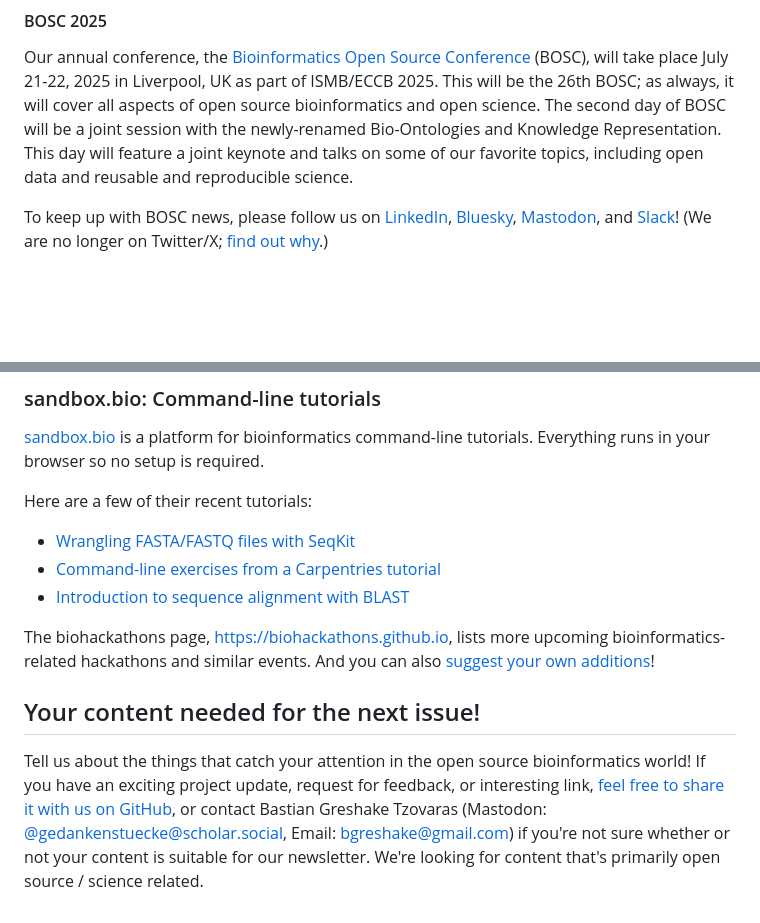
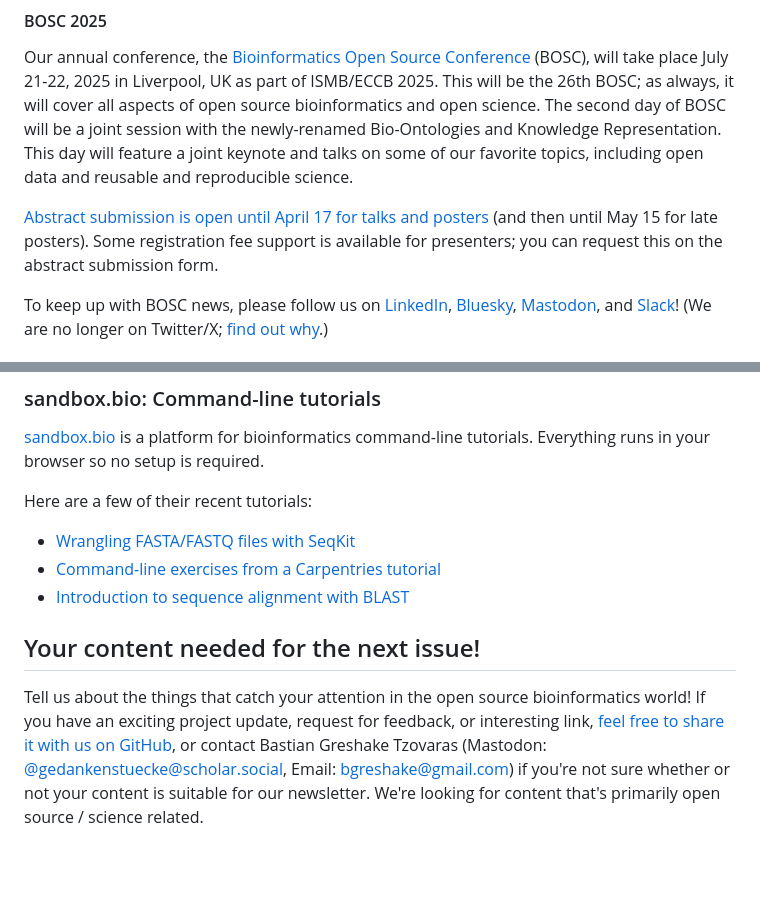
Before and after one commit to OBF/newsletter, a Markdown page: newsletters/2025-02.md, 2 parts joined by grey strips. Drawn GitHub-style; blank space fills up the shorter version.

```diff
--- a/newsletters/2025-02.md
+++ b/newsletters/2025-02.md
@@ -21,6 +21,8 @@ In longer form:
 Our annual conference, the [Bioinformatics Open Source Conference](https://www.open-bio.org/events/bosc-2025/) (BOSC), will take place July 21-22, 2025 in Liverpool, UK as part of ISMB/ECCB 2025. This will be the 26th BOSC; as always, it will cover all aspects of open source bioinformatics and open science.
 The second day of BOSC will be a joint session with the newly-renamed Bio-Ontologies and Knowledge Representation.
 This day will feature a joint keynote and talks on some of our favorite topics, including open data and reusable and reproducible science.
+
+[Abstract submission is open until April 17 for talks and posters](https://www.open-bio.org/events/bosc-2025/submit/) (and then until May 15 for late posters). Some registration fee support is available for presenters; you can request this on the abstract submission form.
 
 To keep up with BOSC news, please follow us on [LinkedIn](https://www.linkedin.com/groups/14344023/), [Bluesky](https://bsky.app/profile/bosc.bsky.social), [Mastodon](https://genomic.social/@BOSC), and [Slack](https://join.slack.com/t/obf-bosc/shared_invite/zt-n5ur1gsj-z2C~69_4lYTFPg5tbWA8Ew)! (We are no longer on Twitter/X; [find out why](https://www.open-bio.org/2023/11/20/leaving-x/).)
 
@@ -49,9 +51,6 @@ Here are a few of their recent tutorials:
 * [Command-line exercises from a Carpentries tutorial](https://sandbox.bio/tutorials/carpentries-shell-novice)
 * [Introduction to sequence alignment with BLAST](https://sandbox.bio/tutorials/blast-intro)
 
-
-The biohackathons page, [https://biohackathons.github.io](https://biohackathons.github.io), lists more upcoming bioinformatics-related hackathons and similar events. And you can also [suggest your own additions](https://github.com/biohackathons/biohackathons.github.io/issues)!
-
 ## Your content needed for the next issue!
 
 Tell us about the things that catch your attention in the open source bioinformatics world!
```
Also changed, not shown: other parts of newsletters/2025-02.md (+1 -1 lines).
